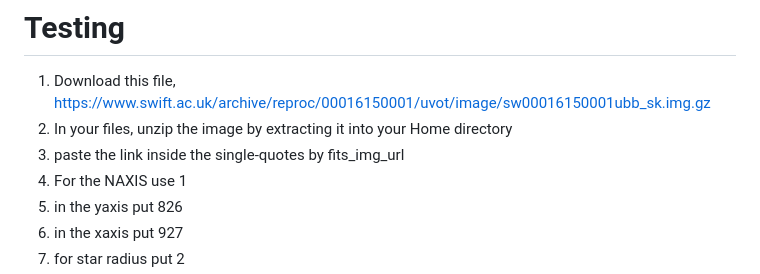
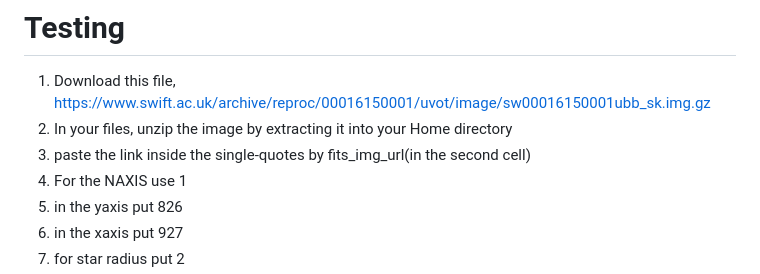
Before and after one commit to RuneShultz/Mainproject, a Markdown page: README.md, the part around the change. Drawn GitHub-style.

```diff
--- a/README.md
+++ b/README.md
@@ -44,7 +44,7 @@ Then go to jupyter notebook, click upload, and select StarDataCapture.ipynb
 # Testing
 1. Download this file, https://www.swift.ac.uk/archive/reproc/00016150001/uvot/image/sw00016150001ubb_sk.img.gz
 2. In your files, unzip the image by extracting it into your Home directory
-3. paste the link inside the single-quotes by fits_img_url
+3. paste the link inside the single-quotes by fits_img_url(in the second cell)
 4. For the NAXIS use 1
 5. in the yaxis put 826
 6. in the xaxis put 927
```
